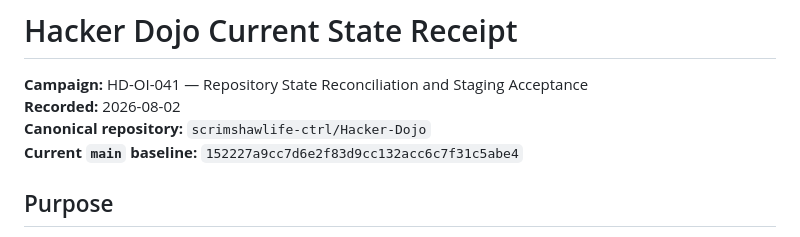
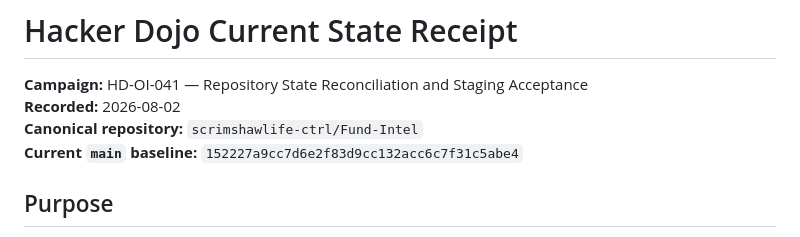
Before and after one commit to Autonomous-Giving-Incorporated/Portfolio-Signals, a Markdown page: docs/CURRENT-STATE.md, the part around the change. Drawn GitHub-style.

Commit message:
[LOOP-805-HD-OI-041] [PROJECTION] Reconcile Fund-Intel identity

```diff
--- a/docs/CURRENT-STATE.md
+++ b/docs/CURRENT-STATE.md
@@ -2,7 +2,7 @@
 
 **Campaign:** HD-OI-041 — Repository State Reconciliation and Staging Acceptance
 **Recorded:** 2026-08-02
-**Canonical repository:** `scrimshawlife-ctrl/Hacker-Dojo`
+**Canonical repository:** `scrimshawlife-ctrl/Fund-Intel`
 **Current `main` baseline:** `152227a9cc7d6e2f83d9cc132acc6c7f31c5abe4`
 
 ## Purpose
```
